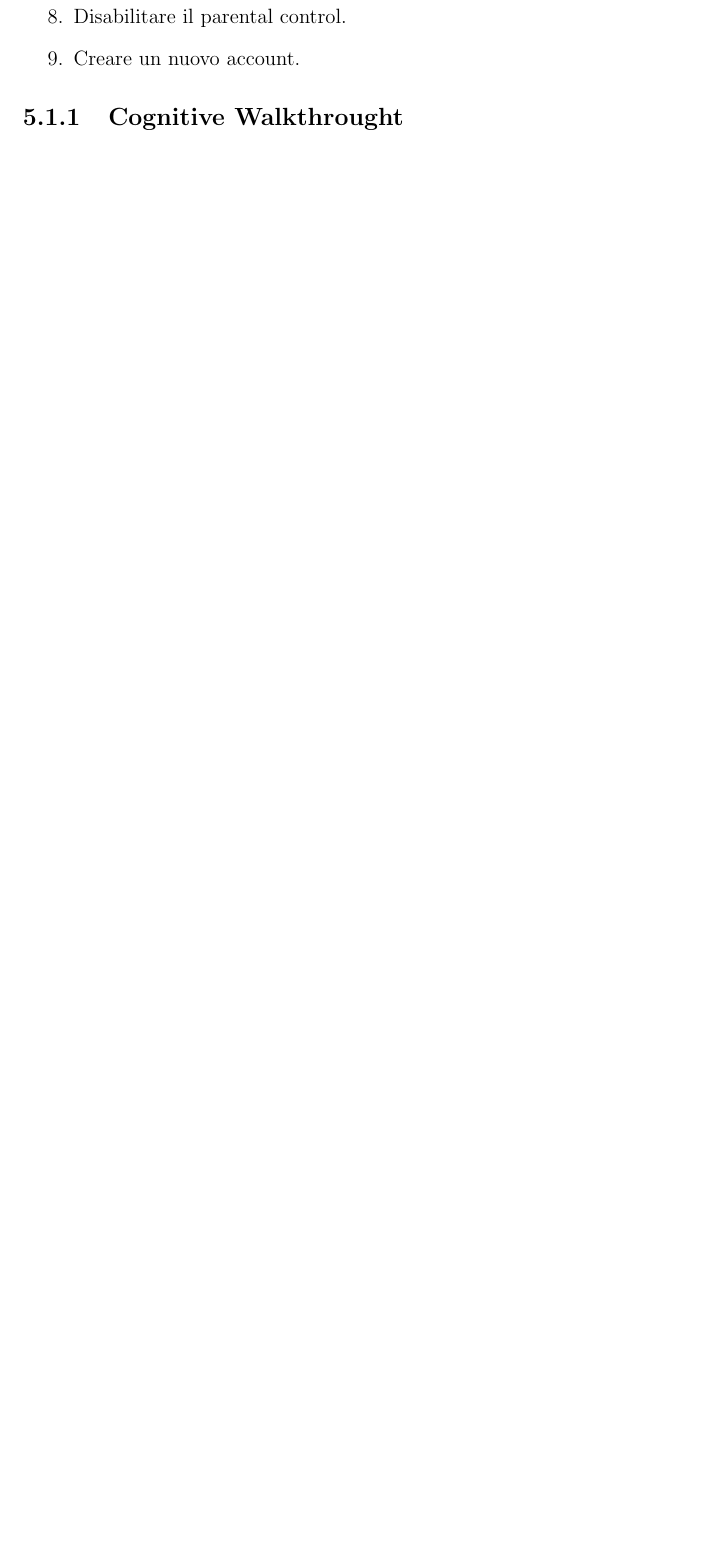
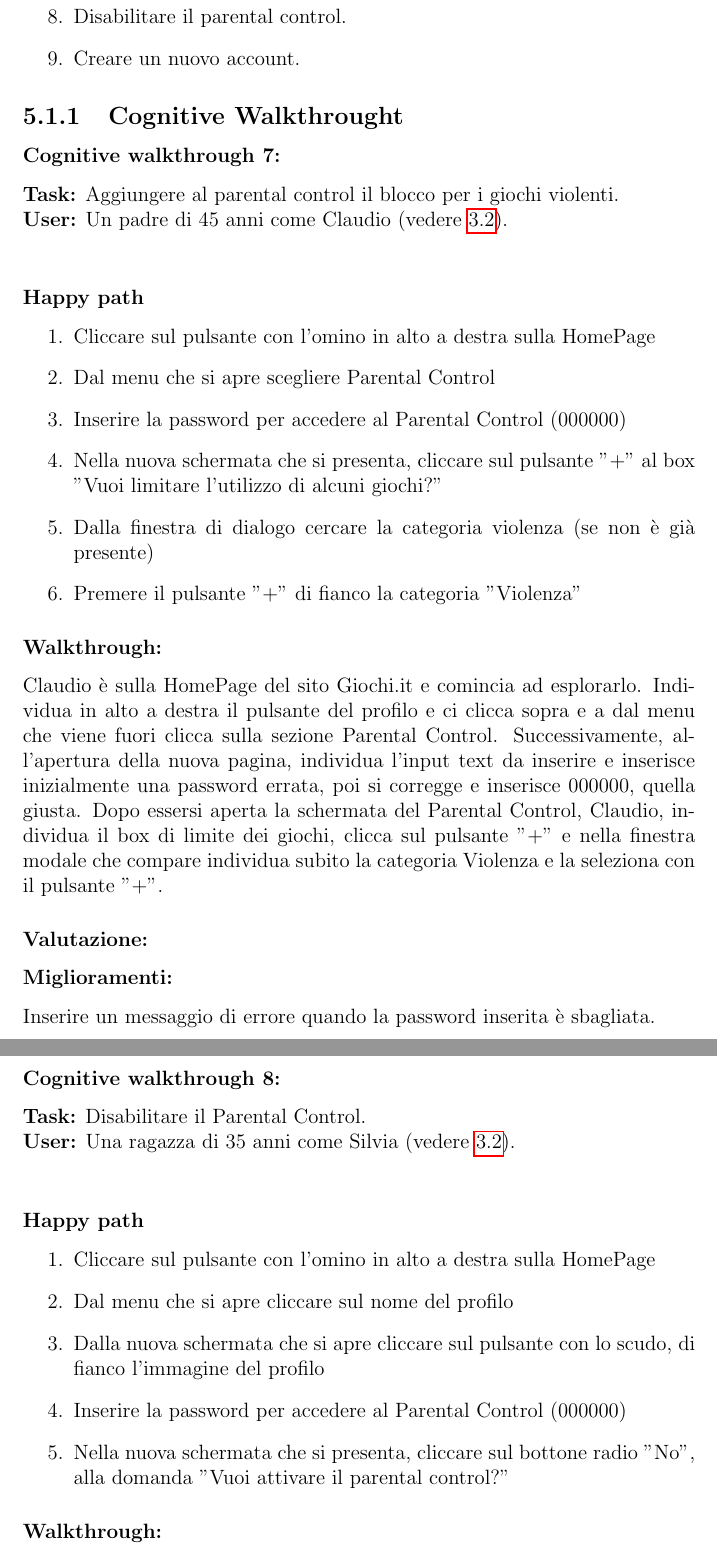
Before and after one commit to MarcoTomasone/Gioco.it-Redesign, a LaTeX thesis (Report.tex, which reads Chapters/Valutazione del design/Valutazione del design.tex): part of page 93 of 94 before the commit and two parts of pages 93 and 94 of 96 after it, the two joined at a grey line, cut so that both start at the same text, the shorter picture padded with empty space. Compiled offline with pdfLaTeX.

Commit message:
Cognitive walkthrough

```diff
--- a/Chapters/Valutazione del design/Valutazione del design.tex
+++ b/Chapters/Valutazione del design/Valutazione del design.tex
@@ -25,3 +25,39 @@
         \item Creare un nuovo account.
     \end{enumerate}
     \subsection{Cognitive Walkthrought}
+    \subsubsection{Cognitive walkthrough 7:}
+    \textbf{Task:} Aggiungere al parental control il blocco per i giochi violenti.\\
+    \textbf{User:} Un padre di 45 anni come Claudio (vedere \ref{section: personas}).\\
+
+    \subsubsection{Happy path}
+    \begin{enumerate}
+        \item Cliccare sul pulsante con l’omino in alto a destra sulla HomePage
+        \item Dal menu che si apre scegliere Parental Control
+        \item Inserire la password per accedere al Parental Control (000000)
+        \item Nella nuova schermata che si presenta, cliccare sul pulsante "+" al box "Vuoi limitare l'utilizzo di alcuni giochi?"
+        \item Dalla finestra di dialogo cercare la categoria violenza (se non è già presente)
+        \item Premere il pulsante "+" di fianco la categoria "Violenza"
+    \end{enumerate}
+
+    \subsubsection{Walkthrough:}
+    Claudio è sulla HomePage del sito Giochi.it e comincia ad esplorarlo. Individua in alto a destra il pulsante del profilo e ci clicca sopra e a dal menu che viene fuori clicca sulla sezione Parental Control. Successivamente, all'apertura della nuova pagina, individua l'input text da inserire e inserisce inizialmente una password errata, poi si corregge e inserisce 000000, quella giusta. Dopo essersi aperta la schermata del Parental Control, Claudio, individua il box di limite dei giochi, clicca sul pulsante "+" e nella finestra modale che compare individua subito la categoria Violenza e la seleziona con il pulsante "+".
+    \subsubsection{Valutazione:}
+
+
+    \subsubsection{Miglioramenti:}
+    Inserire un messaggio di errore quando la password inserita è sbagliata.
+
+    \subsubsection{Cognitive walkthrough 8:}
+    \textbf{Task:} Disabilitare il Parental Control.\\
+    \textbf{User:} Una ragazza di 35 anni come Silvia (vedere \ref{section: personas}).\\
+
+    \subsubsection{Happy path}
+    \begin{enumerate}
+        \item Cliccare sul pulsante con l’omino in alto a destra sulla HomePage
+        \item Dal menu che si apre cliccare sul nome del profilo
+        \item Dalla nuova schermata che si apre cliccare sul pulsante con lo scudo, di fianco l'immagine del profilo
+        \item Inserire la password per accedere al Parental Control (000000)
+        \item Nella nuova schermata che si presenta, cliccare sul bottone radio "No", alla domanda "Vuoi attivare il parental control?"
+    \end{enumerate}
+
+    \subsubsection{Walkthrough:}
```
Also changed, not shown: Chapters/Proposta di design/Proposta di design.tex (+2 -2 lines), Chapters/Studio di fattibilita/Studio di fattibilita.tex (+1 -0 lines), Chapters/Studio di fattibilita/Studio di fattibilita.pdf, Chapters/Valutazione del design/Valutazione del design.pdf, Chapters/Valutazione del design/Valutazione del design.tex (5 more changed lines).
